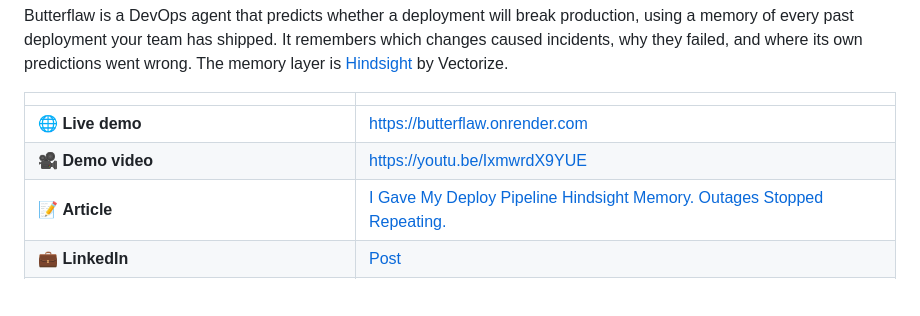
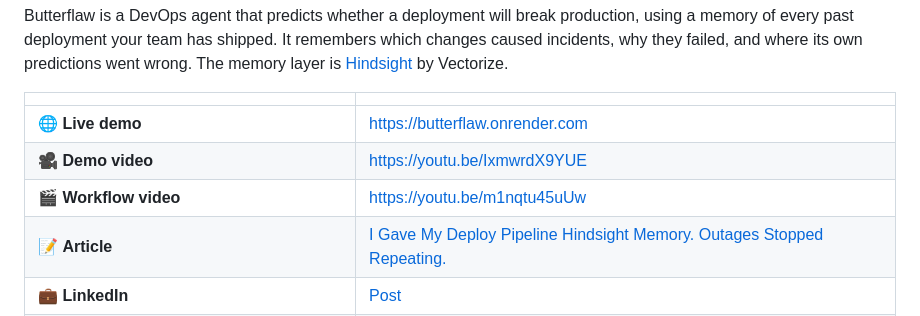
Before and after one commit to Jaividhyarthi/Butterflaw, a Markdown page: README.md, the part around the change. Rendered like a GitHub page; blank space fills up the shorter version.

Commit message:
Add workflow video link

```diff
--- a/README.md
+++ b/README.md
@@ -8,6 +8,7 @@ Butterflaw is a DevOps agent that predicts whether a deployment will break produ
 |---|---|
 | 🌐 **Live demo** | https://butterflaw.onrender.com |
 | 🎥 **Demo video** | https://youtu.be/IxmwrdX9YUE |
+| 🎬 **Workflow video** | https://youtu.be/m1nqtu45uUw |
 | 📝 **Article** | [I Gave My Deploy Pipeline Hindsight Memory. Outages Stopped Repeating.](https://dev.to/jaividhyarthi/i-gave-my-deploy-pipeline-hindsight-memory-outages-stopped-repeating-4956) |
 | 💼 **LinkedIn** | [Post](https://www.linkedin.com/posts/jaividhyarthivivekanand_aiagents-agentmemory-hindsight-share-7510749692083785728-SEXS/) |
 | 💬 **Reddit** | [r/SideProject discussion](https://www.reddit.com/r/SideProject/comments/1wtg97d/i_gave_my_deploy_agent_a_memory_same_llm_1724/) |
```
